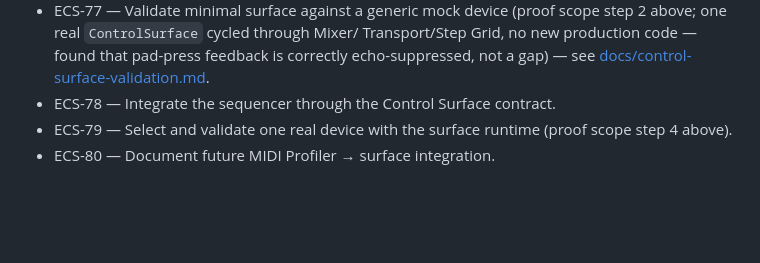
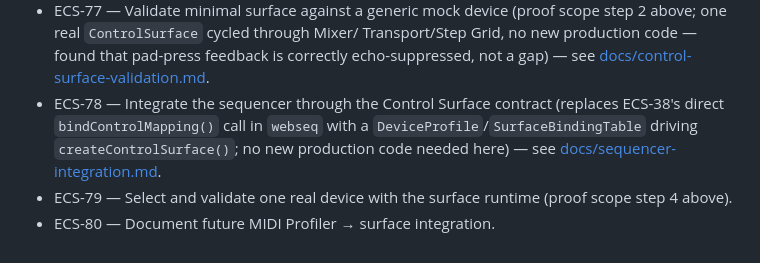
Before and after one commit to lwojas/midi-core, a Markdown page: docs/control-surface-architecture.md, the part around the change. GitHub-like rendering; blank space fills up the shorter version.

```diff
--- a/docs/control-surface-architecture.md
+++ b/docs/control-surface-architecture.md
@@ -299,7 +299,11 @@ defines:
   Transport/Step Grid, no new production code — found that pad-press
   feedback is correctly echo-suppressed, not a gap) — see
   [docs/control-surface-validation.md](./control-surface-validation.md).
-- ECS-78 — Integrate the sequencer through the Control Surface contract.
+- ECS-78 — Integrate the sequencer through the Control Surface contract
+  (replaces ECS-38's direct `bindControlMapping()` call in `webseq` with a
+  `DeviceProfile`/`SurfaceBindingTable` driving `createControlSurface()`;
+  no new production code needed here) — see
+  [docs/sequencer-integration.md](./sequencer-integration.md).
 - ECS-79 — Select and validate one real device with the surface runtime
   (proof scope step 4 above).
 - ECS-80 — Document future MIDI Profiler → surface integration.
```
Also changed, not shown: docs/sequencer-integration.md (added, +111 -0 lines).
